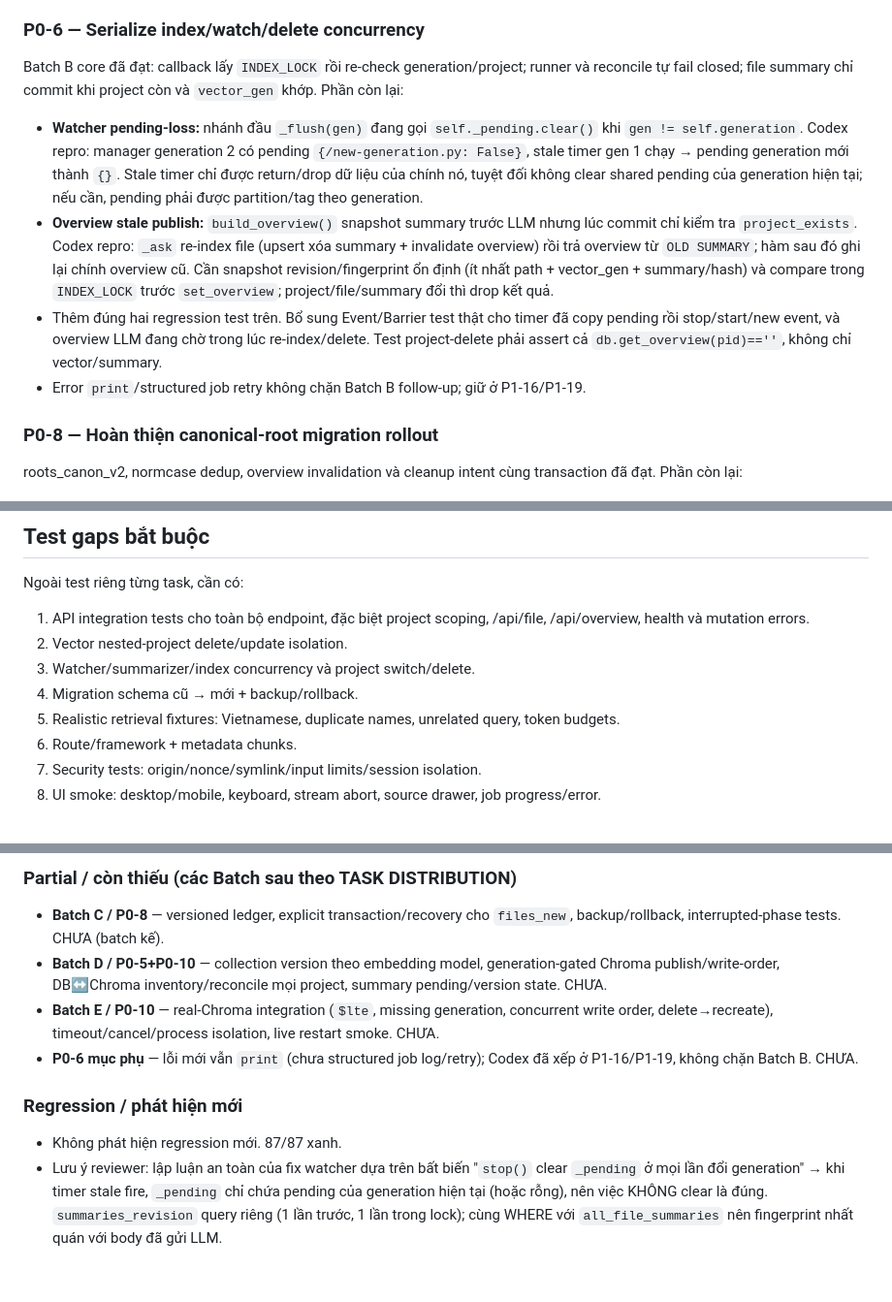
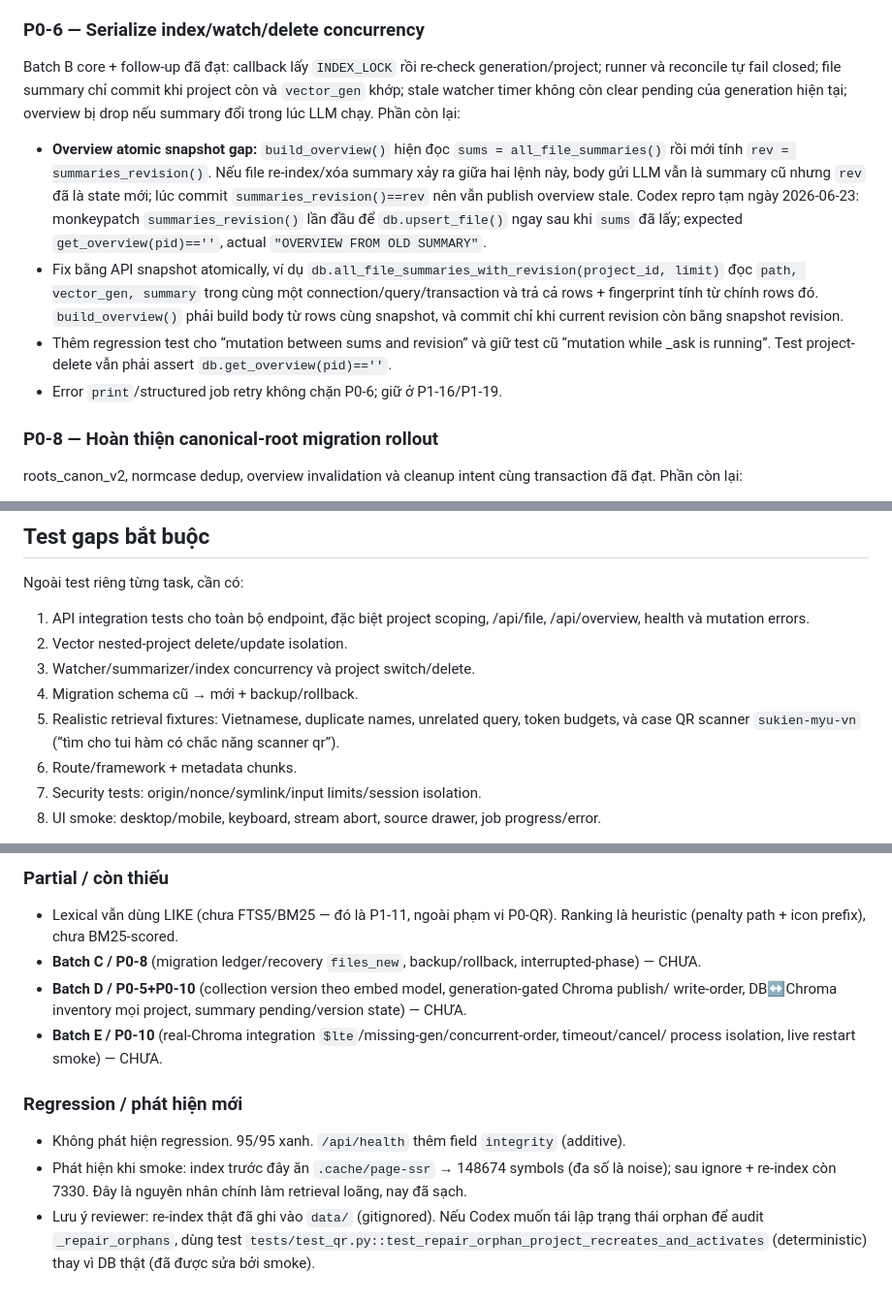
Before and after one commit to NamelessIT/code-memory, a Markdown page: workspace.md, 3 parts joined by grey strips. Shown at 97% size. Drawn GitHub-style.

```diff
--- a/workspace.md
+++ b/workspace.md
@@ -62,12 +85,12 @@ files.vector_ok, startup/manual/switch reconcile và embed-model marker đã có
 
 ### P0-6 — Serialize index/watch/delete concurrency
 
-Batch B core đã đạt: callback lấy `INDEX_LOCK` rồi re-check generation/project; runner và reconcile tự fail closed; file summary chỉ commit khi project còn và `vector_gen` khớp. Phần còn lại:
+Batch B core + follow-up đã đạt: callback lấy `INDEX_LOCK` rồi re-check generation/project; runner và reconcile tự fail closed; file summary chỉ commit khi project còn và `vector_gen` khớp; stale watcher timer không còn clear pending của generation hiện tại; overview bị drop nếu summary đổi trong lúc LLM chạy. Phần còn lại:
 
-- **Watcher pending-loss:** nhánh đầu `_flush(gen)` đang gọi `self._pending.clear()` khi `gen != self.generation`. Codex repro: manager generation 2 có pending `{/new-generation.py: False}`, stale timer gen 1 chạy → pending generation mới thành `{}`. Stale timer chỉ được return/drop dữ liệu của chính nó, tuyệt đối không clear shared pending của generation hiện tại; nếu cần, pending phải được partition/tag theo generation.
-- **Overview stale publish:** `build_overview()` snapshot summary trước LLM nhưng lúc commit chỉ kiểm tra `project_exists`. Codex repro: `_ask` re-index file (upsert xóa summary + invalidate overview) rồi trả overview từ `OLD SUMMARY`; hàm sau đó ghi lại chính overview cũ. Cần snapshot revision/fingerprint ổn định (ít nhất path + vector_gen + summary/hash) và compare trong `INDEX_LOCK` trước `set_overview`; project/file/summary đổi thì drop kết quả.
-- Thêm đúng hai regression test trên. Bổ sung Event/Barrier test thật cho timer đã copy pending rồi stop/start/new event, và overview LLM đang chờ trong lúc re-index/delete. Test project-delete phải assert cả `db.get_overview(pid)==''`, không chỉ vector/summary.
-- Error `print`/structured job retry không chặn Batch B follow-up; giữ ở P1-16/P1-19.
+- **Overview atomic snapshot gap:** `build_overview()` hiện đọc `sums = all_file_summaries()` rồi mới tính `rev = summaries_revision()`. Nếu file re-index/xóa summary xảy ra giữa hai lệnh này, body gửi LLM vẫn là summary cũ nhưng `rev` đã là state mới; lúc commit `summaries_revision()==rev` nên vẫn publish overview stale. Codex repro tạm ngày 2026-06-23: monkeypatch `summaries_revision()` lần đầu để `db.upsert_file()` ngay sau khi `sums` đã lấy; expected `get_overview(pid)==''`, actual `"OVERVIEW FROM OLD SUMMARY"`.
+- Fix bằng API snapshot atomically, ví dụ `db.all_file_summaries_with_revision(project_id, limit)` đọc `path, vector_gen, summary` trong cùng một connection/query/transaction và trả cả rows + fingerprint tính từ chính rows đó. `build_overview()` phải build body từ rows cùng snapshot, và commit chỉ khi current revision còn bằng snapshot revision.
+- Thêm regression test cho “mutation between sums and revision” và giữ test cũ “mutation while _ask is running”. Test project-delete vẫn phải assert `db.get_overview(pid)==''`.
+- Error `print`/structured job retry không chặn P0-6; giữ ở P1-16/P1-19.
 
 ### P0-8 — Hoàn thiện canonical-root migration rollout
 
@@ -219,7 +242,7 @@ Ngoài test riêng từng task, cần có:
 2. Vector nested-project delete/update isolation.
 3. Watcher/summarizer/index concurrency và project switch/delete.
 4. Migration schema cũ → mới + backup/rollback.
-5. Realistic retrieval fixtures: Vietnamese, duplicate names, unrelated query, token budgets.
+5. Realistic retrieval fixtures: Vietnamese, duplicate names, unrelated query, token budgets, và case QR scanner `sukien-myu-vn` (“tìm cho tui hàm có chắc năng scanner qr”).
 6. Route/framework + metadata chunks.
 7. Security tests: origin/nonce/symlink/input limits/session isolation.
 8. UI smoke: desktop/mobile, keyboard, stream abort, source drawer, job progress/error.
@@ -294,18 +329,18 @@ Lệnh kiểm tra tối thiểu:
 
-### Partial / còn thiếu (các Batch sau theo TASK DISTRIBUTION)
-- **Batch C / P0-8** — versioned ledger, explicit transaction/recovery cho `files_new`,
-  backup/rollback, interrupted-phase tests. CHƯA (batch kế).
-- **Batch D / P0-5+P0-10** — collection version theo embedding model, generation-gated Chroma
-  publish/write-order, DB↔Chroma inventory/reconcile mọi project, summary pending/version state. CHƯA.
-- **Batch E / P0-10** — real-Chroma integration (`$lte`, missing generation, concurrent write order,
-  delete→recreate), timeout/cancel/process isolation, live restart smoke. CHƯA.
-- **P0-6 mục phụ** — lỗi mới vẫn `print` (chưa structured job log/retry); Codex đã xếp ở P1-16/P1-19,
-  không chặn Batch B. CHƯA.
+### Partial / còn thiếu
+- Lexical vẫn dùng LIKE (chưa FTS5/BM25 — đó là P1-11, ngoài phạm vi P0-QR). Ranking là heuristic
+  (penalty path + icon prefix), chưa BM25-scored.
+- **Batch C / P0-8** (migration ledger/recovery `files_new`, backup/rollback, interrupted-phase) — CHƯA.
+- **Batch D / P0-5+P0-10** (collection version theo embed model, generation-gated Chroma publish/
+  write-order, DB↔Chroma inventory mọi project, summary pending/version state) — CHƯA.
+- **Batch E / P0-10** (real-Chroma integration `$lte`/missing-gen/concurrent-order, timeout/cancel/
+  process isolation, live restart smoke) — CHƯA.
 
 ### Regression / phát hiện mới
-- Không phát hiện regression mới. 87/87 xanh.
-- Lưu ý reviewer: lập luận an toàn của fix watcher dựa trên bất biến "`stop()` clear `_pending` ở mọi
-  lần đổi generation" → khi timer stale fire, `_pending` chỉ chứa pending của generation hiện tại (hoặc
-  rỗng), nên việc KHÔNG clear là đúng. `summaries_revision` query riêng (1 lần trước, 1 lần trong lock);
-  cùng WHERE với `all_file_summaries` nên fingerprint nhất quán với body đã gửi LLM.
+- Không phát hiện regression. 95/95 xanh. `/api/health` thêm field `integrity` (additive).
+- Phát hiện khi smoke: index trước đây ăn `.cache/page-ssr` → 148674 symbols (đa số là noise);
+  sau ignore + re-index còn 7330. Đây là nguyên nhân chính làm retrieval loãng, nay đã sạch.
+- Lưu ý reviewer: re-index thật đã ghi vào `data/` (gitignored). Nếu Codex muốn tái lập trạng thái
+  orphan để audit `_repair_orphans`, dùng test `tests/test_qr.py::test_repair_orphan_project_recreates_and_activates`
+  (deterministic) thay vì DB thật (đã được sửa bởi smoke).
 <!-- CLAUDE_REPORT_END -->
```
Also changed, not shown: other parts of workspace.md (+71 -36 lines).
